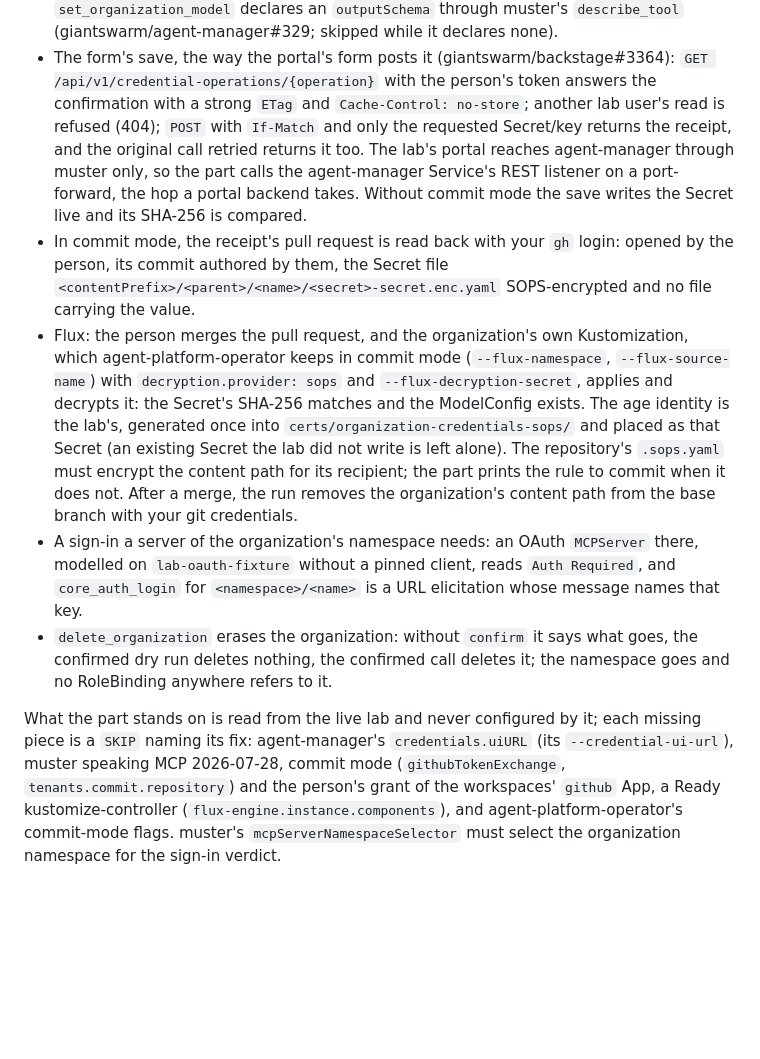
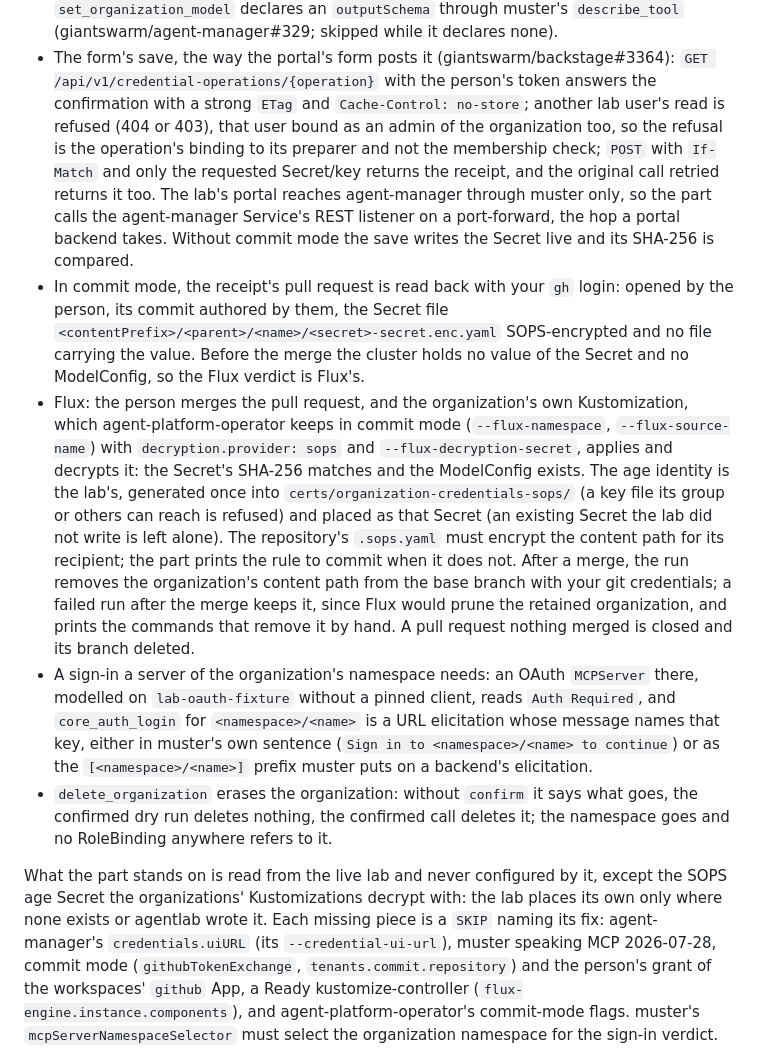
Before and after one commit to giantswarm/agentlab, a Markdown page: docs/agents.md, the part around the change. Drawn GitHub-style; blank space fills up the shorter version.

Commit message:
docs(agents): the credentials part's refusal, cleanup, age Secret and sign-in attribution

```diff
--- a/docs/agents.md
+++ b/docs/agents.md
@@ -435,7 +435,10 @@ printed only as its SHA-256. Each verdict:
 - The form's save, the way the portal's form posts it
   (giantswarm/backstage#3364): `GET /api/v1/credential-operations/{operation}`
   with the person's token answers the confirmation with a strong `ETag` and
-  `Cache-Control: no-store`; another lab user's read is refused (404); `POST`
+  `Cache-Control: no-store`; another lab user's read is refused (404 or
+  403), that user bound as an admin of the organization too, so the refusal
+  is the operation's binding to its preparer and not the membership check;
+  `POST`
   with `If-Match` and only the requested Secret/key returns the receipt, and
   the original call retried returns it too. The lab's portal reaches
   agent-manager through muster only, so the part calls the agent-manager
@@ -445,28 +448,37 @@ printed only as its SHA-256. Each verdict:
 - In commit mode, the receipt's pull request is read back with your `gh`
   login: opened by the person, its commit authored by them, the Secret file
   `<contentPrefix>/<parent>/<name>/<secret>-secret.enc.yaml` SOPS-encrypted
-  and no file carrying the value.
+  and no file carrying the value. Before the merge the cluster holds no
+  value of the Secret and no ModelConfig, so the Flux verdict is Flux's.
 - Flux: the person merges the pull request, and the organization's own
   Kustomization, which agent-platform-operator keeps in commit mode
   (`--flux-namespace`, `--flux-source-name`) with `decryption.provider: sops`
   and `--flux-decryption-secret`, applies and decrypts it: the Secret's
   SHA-256 matches and the ModelConfig exists. The age identity is the lab's,
-  generated once into `certs/organization-credentials-sops/` and placed as
-  that Secret (an existing Secret the lab did not write is left alone). The
+  generated once into `certs/organization-credentials-sops/` (a key file
+  its group or others can reach is refused) and placed as that Secret (an existing Secret the lab did not write is left alone). The
   repository's `.sops.yaml` must encrypt the content path for its recipient;
   the part prints the rule to commit when it does not. After a merge, the
   run removes the organization's content path from the base branch with
-  your git credentials.
+  your git credentials; a failed run after the merge keeps it, since Flux
+  would prune the retained organization, and prints the commands that
+  remove it by hand. A pull request nothing merged is closed and its branch
+  deleted.
 - A sign-in a server of the organization's namespace needs: an OAuth
   `MCPServer` there, modelled on `lab-oauth-fixture` without a pinned
   client, reads `Auth Required`, and `core_auth_login` for
-  `<namespace>/<name>` is a URL elicitation whose message names that key.
+  `<namespace>/<name>` is a URL elicitation whose message names that key,
+  either in muster's own sentence (`Sign in to <namespace>/<name> to
+  continue`) or as the `[<namespace>/<name>]` prefix muster puts on a
+  backend's elicitation.
 - `delete_organization` erases the organization: without `confirm` it says
   what goes, the confirmed dry run deletes nothing, the confirmed call
   deletes it; the namespace goes and no RoleBinding anywhere refers to it.
 
 What the part stands on is read from the live lab and never configured
-by it; each missing piece is a `SKIP` naming its fix: agent-manager's
+by it, except the SOPS age Secret the organizations' Kustomizations decrypt
+with: the lab places its own only where none exists or agentlab wrote it.
+Each missing piece is a `SKIP` naming its fix: agent-manager's
 `credentials.uiURL` (its `--credential-ui-url`), muster speaking MCP
 2026-07-28, commit mode (`githubTokenExchange`, `tenants.commit.repository`)
 and the person's grant of the workspaces' `github` App, a Ready
```
